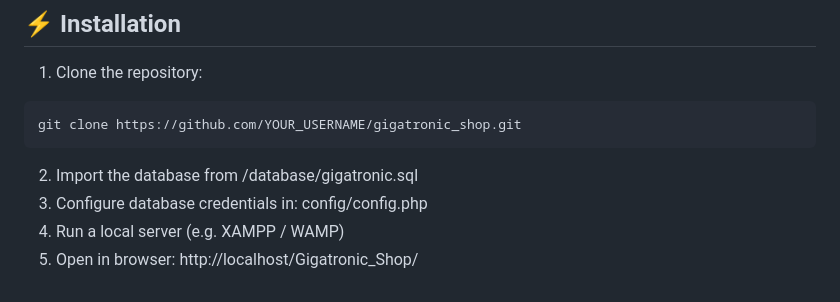
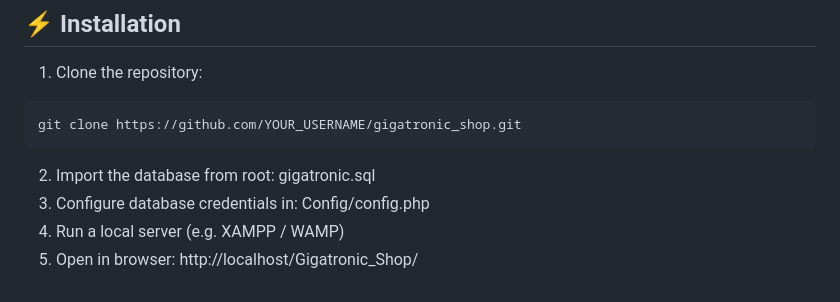
Before and after one commit to MarkoG111/gigatronic_shop, a Markdown page: README.md, the part around the change. GitHub-like rendering.

````diff
--- a/README.md
+++ b/README.md
@@ -94,7 +94,7 @@ The project is a web shop for selling electronic components, featuring: <br/>
 git clone https://github.com/YOUR_USERNAME/gigatronic_shop.git
 ```
 
-2. Import the database from /database/gigatronic.sql
-3. Configure database credentials in: config/config.php
+2. Import the database from root: gigatronic.sql
+3. Configure database credentials in: Config/config.php
 4. Run a local server (e.g. XAMPP / WAMP)
 5. Open in browser: http://localhost/Gigatronic_Shop/
````
